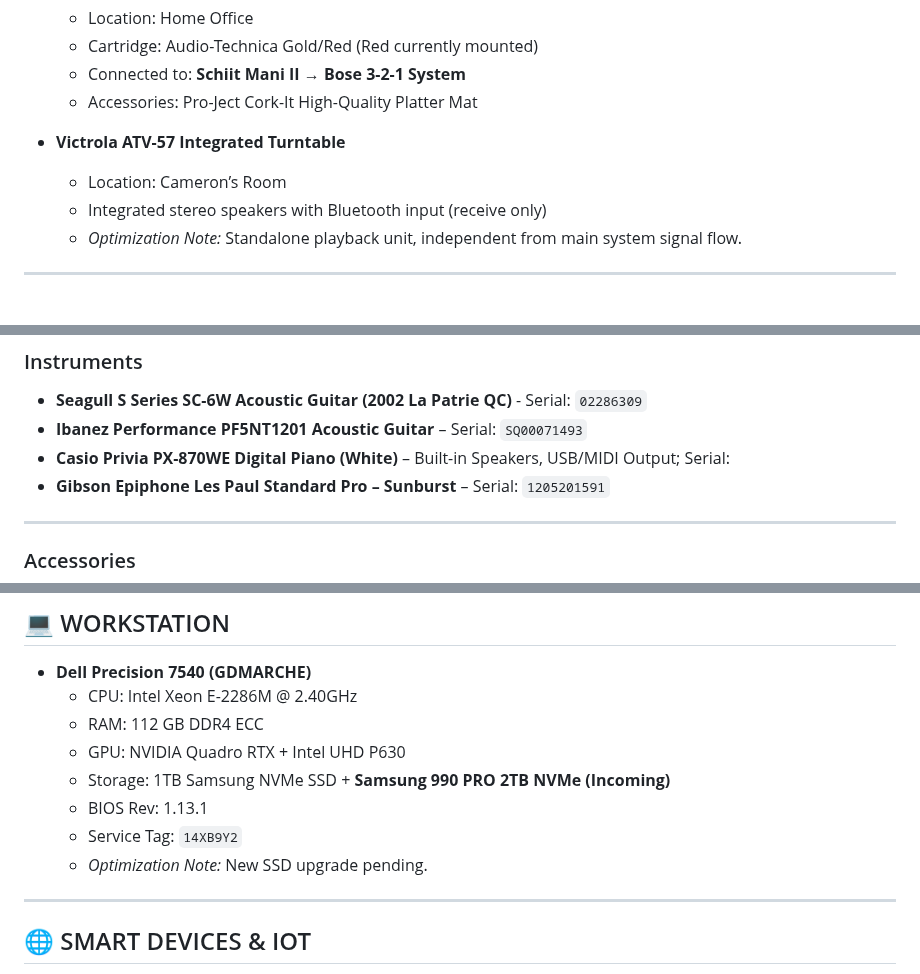
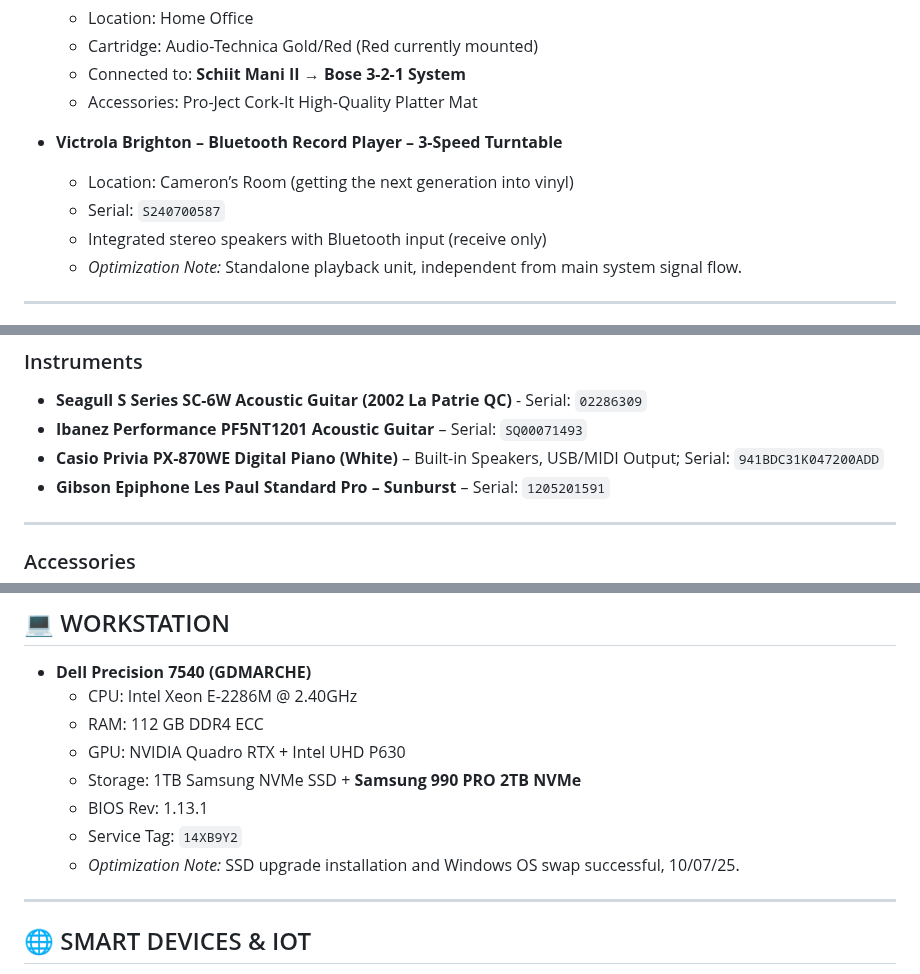
Before and after one commit to MarcArmy2003/The-Audiopheliac, a Markdown page: docs/AV_Network_Master_List_v2025.10.07.md, 3 parts joined by grey strips. Drawn GitHub-style.

```diff
--- a/docs/AV_Network_Master_List_v2025.10.07.md
+++ b/docs/AV_Network_Master_List_v2025.10.07.md
@@ -33,8 +33,9 @@ status: "Active"
   * Connected to: **Schiit Mani II → Bose 3-2-1 System**
   * Accessories: Pro-Ject Cork-It High-Quality Platter Mat
 
-* **Victrola ATV-57 Integrated Turntable**
-  * Location: Cameron’s Room
+* **Victrola Brighton – Bluetooth Record Player – 3-Speed Turntable**
+  * Location: Cameron’s Room (getting the next generation into vinyl)
+  * Serial: `S240700587`
   * Integrated stereo speakers with Bluetooth input (receive only)
   * *Optimization Note:* Standalone playback unit, independent from main system signal flow.
 
@@ -91,7 +92,7 @@ status: "Active"
 
 * **Seagull S Series SC-6W Acoustic Guitar (2002 La Patrie QC)** - Serial: `02286309`
 * **Ibanez Performance PF5NT1201 Acoustic Guitar** – Serial: `SQ00071493`
-* **Casio Privia PX-870WE Digital Piano (White)** – Built-in Speakers, USB/MIDI Output; Serial:
+* **Casio Privia PX-870WE Digital Piano (White)** – Built-in Speakers, USB/MIDI Output; Serial: `941BDC31K047200ADD`
 * **Gibson Epiphone Les Paul Standard Pro – Sunburst** – Serial: `1205201591`
 
 ---
@@ -204,10 +205,10 @@ status: "Active"
   * CPU: Intel Xeon E-2286M @ 2.40GHz
   * RAM: 112 GB DDR4 ECC
   * GPU: NVIDIA Quadro RTX + Intel UHD P630
-  * Storage: 1TB Samsung NVMe SSD + **Samsung 990 PRO 2TB NVMe (Incoming)**
+  * Storage: 1TB Samsung NVMe SSD + **Samsung 990 PRO 2TB NVMe**
   * BIOS Rev: 1.13.1
   * Service Tag: `14XB9Y2`
-  * *Optimization Note:* New SSD upgrade pending.
+  * *Optimization Note:* SSD upgrade installation and Windows OS swap successful, 10/07/25.
 
 ---
 
```
